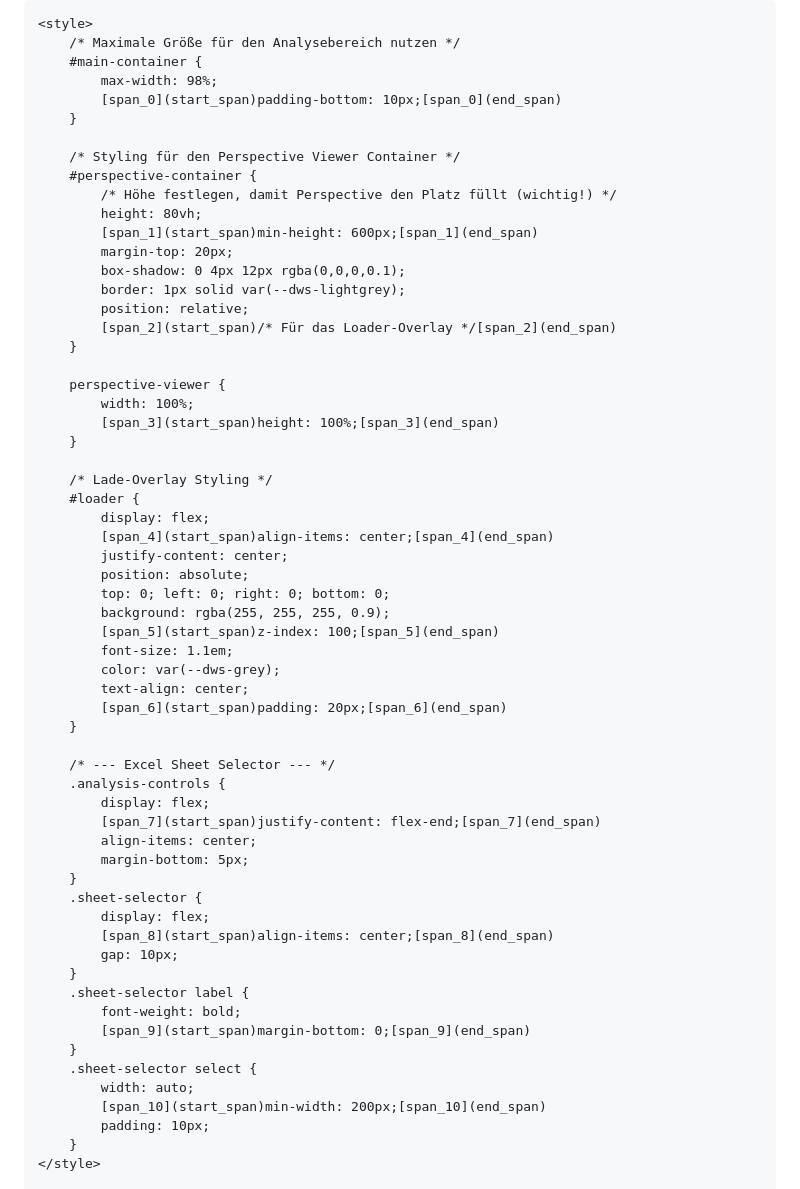
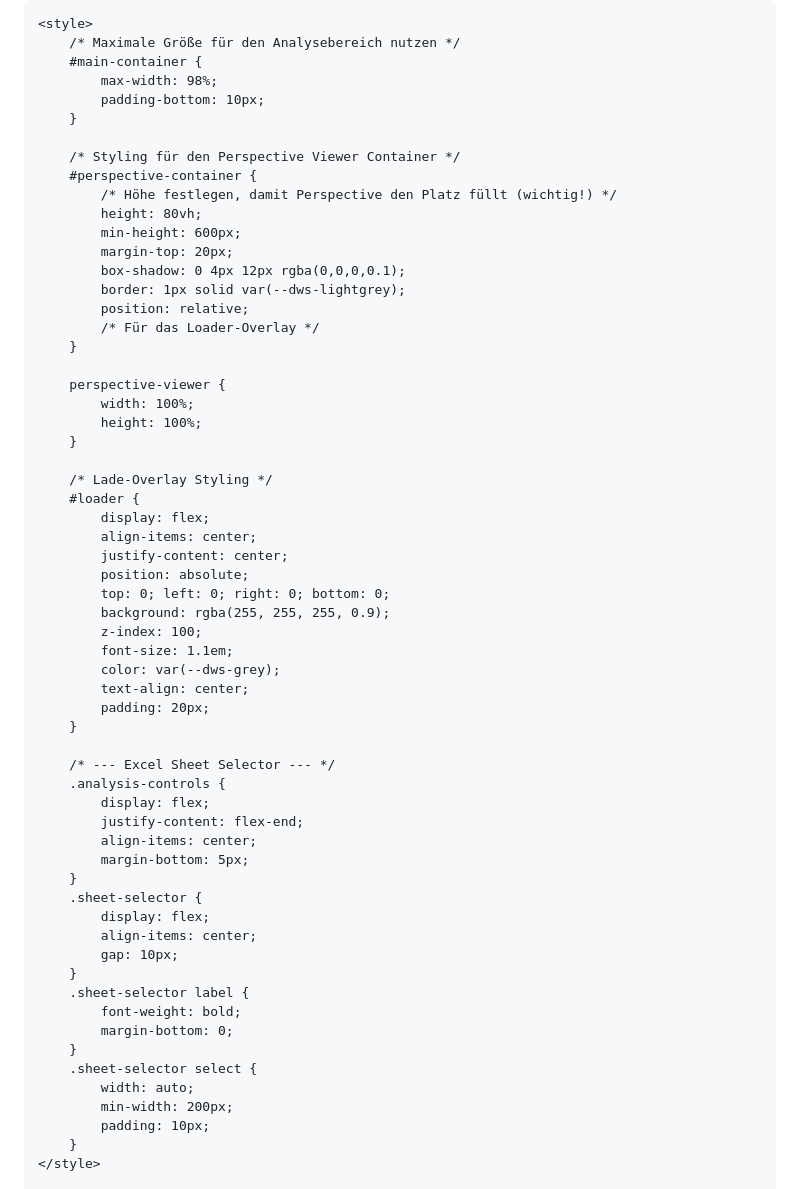
Before and after one commit to LinusBe/new_project, a Markdown page: testfile.md, the part around one of its changes. GitHub-like rendering.

```diff
--- a/testfile.md
+++ b/testfile.md
@@ -11,60 +11,60 @@
         /* Maximale Größe für den Analysebereich nutzen */
         #main-container {
             max-width: 98%;
-            [span_0](start_span)padding-bottom: 10px;[span_0](end_span)
+            padding-bottom: 10px;
         }
 
         /* Styling für den Perspective Viewer Container */
         #perspective-container {
             /* Höhe festlegen, damit Perspective den Platz füllt (wichtig!) */
             height: 80vh;
-            [span_1](start_span)min-height: 600px;[span_1](end_span)
+            min-height: 600px;
             margin-top: 20px;
             box-shadow: 0 4px 12px rgba(0,0,0,0.1);
             border: 1px solid var(--dws-lightgrey);
             position: relative;
-            [span_2](start_span)/* Für das Loader-Overlay */[span_2](end_span)
+            /* Für das Loader-Overlay */
         }
 
         perspective-viewer {
             width: 100%;
-            [span_3](start_span)height: 100%;[span_3](end_span)
+            height: 100%;
         }
 
         /* Lade-Overlay Styling */
         #loader {
             display: flex;
-            [span_4](start_span)align-items: center;[span_4](end_span)
+            align-items: center;
             justify-content: center;
             position: absolute;
             top: 0; left: 0; right: 0; bottom: 0;
             background: rgba(255, 255, 255, 0.9);
-            [span_5](start_span)z-index: 100;[span_5](end_span)
+            z-index: 100;
             font-size: 1.1em;
             color: var(--dws-grey);
             text-align: center;
-            [span_6](start_span)padding: 20px;[span_6](end_span)
+            padding: 20px;
         }
 
         /* --- Excel Sheet Selector --- */
         .analysis-controls {
             display: flex;
-            [span_7](start_span)justify-content: flex-end;[span_7](end_span)
+            justify-content: flex-end;
             align-items: center;
             margin-bottom: 5px;
         }
         .sheet-selector {
             display: flex;
-            [span_8](start_span)align-items: center;[span_8](end_span)
+            align-items: center;
             gap: 10px;
         }
         .sheet-selector label {
             font-weight: bold;
-            [span_9](start_span)margin-bottom: 0;[span_9](end_span)
+            margin-bottom: 0;
         }
         .sheet-selector select {
             width: auto;
-            [span_10](start_span)min-width: 200px;[span_10](end_span)
+            min-width: 200px;
             padding: 10px;
         }
     </style>
```
Also changed, not shown: other parts of testfile.md (+29 -28 lines).
